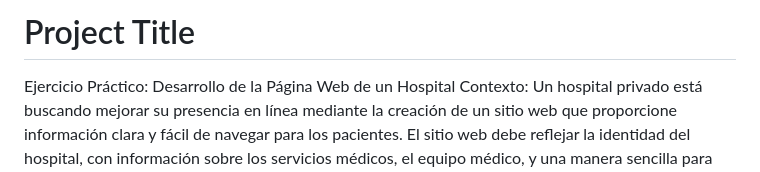
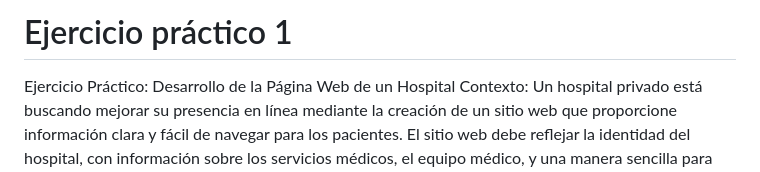
Before and after one commit to Krpardo27/hospital, a Markdown page: README.md, the part around the change. Rendered like a GitHub page.

Commit message:
correción title readme

```diff
--- a/README.md
+++ b/README.md
@@ -1,4 +1,4 @@
-# Project Title
+# Ejercicio práctico 1
 
 Ejercicio Práctico: Desarrollo de la Página Web de
 un Hospital
```
